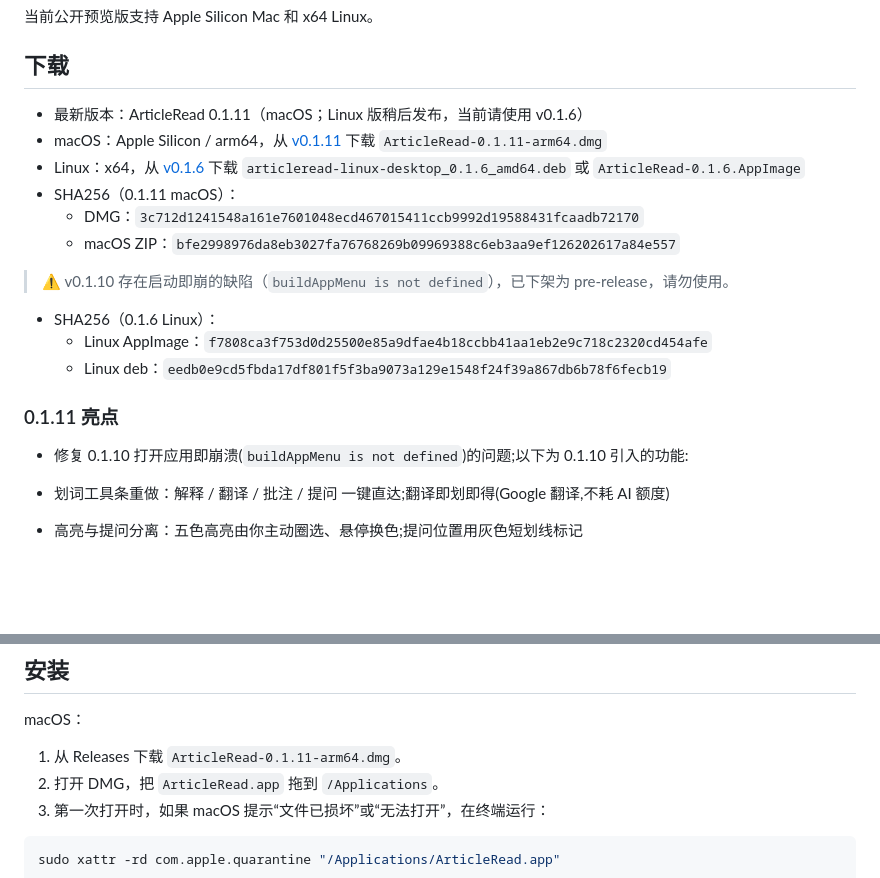
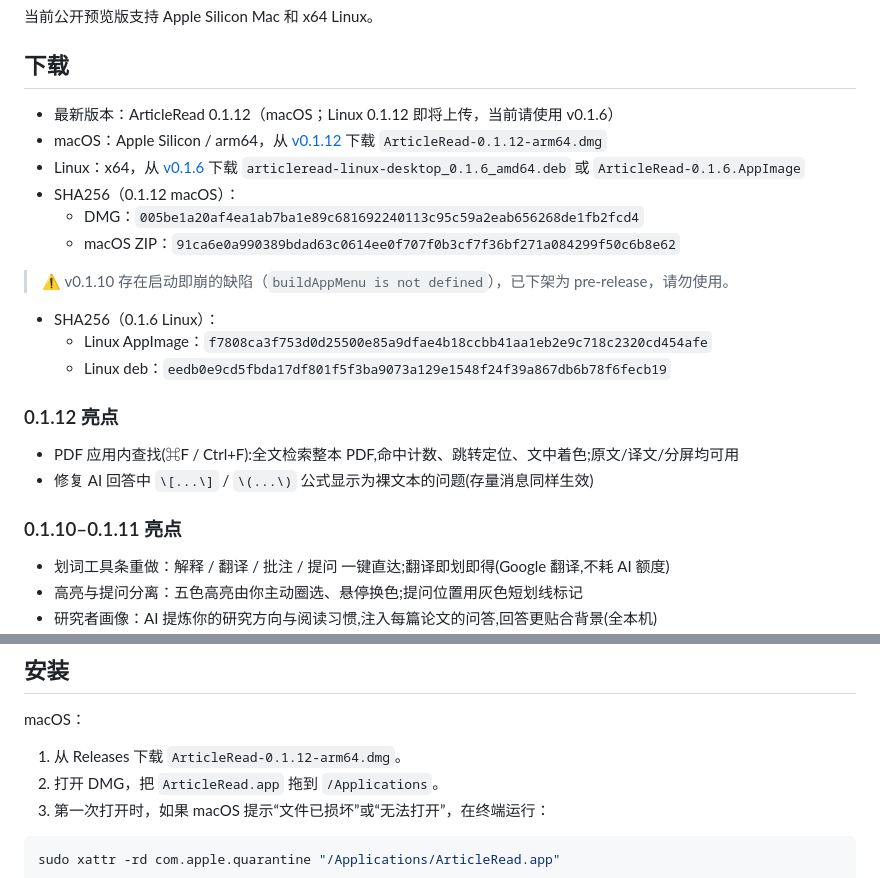
Before and after one commit to zhikangSu/ArticleRead, a Markdown page: README.md, 2 parts joined by grey strips. GitHub-like rendering; blank space fills up the shorter version.

Commit message:
docs: 0.1.12(macOS)— 应用内查找 + 公式渲染修复;Linux 0.1.12 资产待上传
Co-Authored-By: Claude Fable 5 <noreply@anthropic.com>

```diff
--- a/README.md
+++ b/README.md
@@ -8,21 +8,24 @@ ArticleRead 是一个面向论文精读的桌面应用。它把本地论文阅
 
 ## 下载
 
-- 最新版本：ArticleRead 0.1.11（macOS；Linux 版稍后发布，当前请使用 v0.1.6）
-- macOS：Apple Silicon / arm64，从 [v0.1.11](https://github.com/zhikangSu/ArticleRead/releases/tag/v0.1.11) 下载 `ArticleRead-0.1.11-arm64.dmg`
+- 最新版本：ArticleRead 0.1.12（macOS；Linux 0.1.12 即将上传，当前请使用 v0.1.6）
+- macOS：Apple Silicon / arm64，从 [v0.1.12](https://github.com/zhikangSu/ArticleRead/releases/tag/v0.1.12) 下载 `ArticleRead-0.1.12-arm64.dmg`
 - Linux：x64，从 [v0.1.6](https://github.com/zhikangSu/ArticleRead/releases/tag/v0.1.6) 下载 `articleread-linux-desktop_0.1.6_amd64.deb` 或 `ArticleRead-0.1.6.AppImage`
-- SHA256（0.1.11 macOS）：
-  - DMG：`3c712d1241548a161e7601048ecd467015411ccb9992d19588431fcaadb72170`
-  - macOS ZIP：`bfe2998976da8eb3027fa76768269b09969388c6eb3aa9ef126202617a84e557`
+- SHA256（0.1.12 macOS）：
+  - DMG：`005be1a20af4ea1ab7ba1e89c681692240113c95c59a2eab656268de1fb2fcd4`
+  - macOS ZIP：`91ca6e0a990389bdad63c0614ee0f707f0b3cf7f36bf271a084299f50c6b8e62`
 
 > ⚠️ v0.1.10 存在启动即崩的缺陷（`buildAppMenu is not defined`），已下架为 pre-release，请勿使用。
 - SHA256（0.1.6 Linux）：
   - Linux AppImage：`f7808ca3f753d0d25500e85a9dfae4b18ccbb41aa1eb2e9c718c2320cd454afe`
   - Linux deb：`eedb0e9cd5fbda17df801f5f3ba9073a129e1548f24f39a867db6b78f6fecb19`
 
-### 0.1.11 亮点
+### 0.1.12 亮点
 
-- 修复 0.1.10 打开应用即崩溃(`buildAppMenu is not defined`)的问题;以下为 0.1.10 引入的功能:
+- PDF 应用内查找(⌘F / Ctrl+F):全文检索整本 PDF,命中计数、跳转定位、文中着色;原文/译文/分屏均可用
+- 修复 AI 回答中 `\[...\]` / `\(...\)` 公式显示为裸文本的问题(存量消息同样生效)
+
+### 0.1.10–0.1.11 亮点
 
 - 划词工具条重做：解释 / 翻译 / 批注 / 提问 一键直达;翻译即划即得(Google 翻译,不耗 AI 额度)
 - 高亮与提问分离：五色高亮由你主动圈选、悬停换色;提问位置用灰色短划线标记
@@ -42,7 +45,7 @@ ArticleRead 是一个面向论文精读的桌面应用。它把本地论文阅
 
 macOS：
 
-1. 从 Releases 下载 `ArticleRead-0.1.11-arm64.dmg`。
+1. 从 Releases 下载 `ArticleRead-0.1.12-arm64.dmg`。
 2. 打开 DMG，把 `ArticleRead.app` 拖到 `/Applications`。
 3. 第一次打开时，如果 macOS 提示“文件已损坏”或“无法打开”，在终端运行：
 
```
